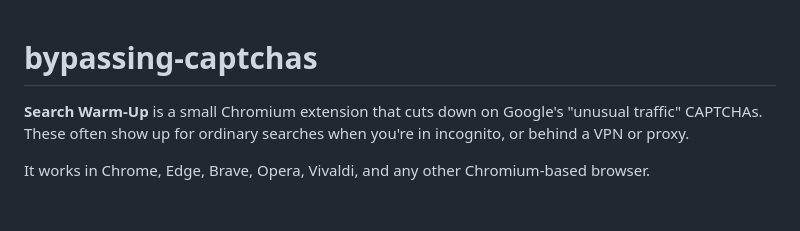
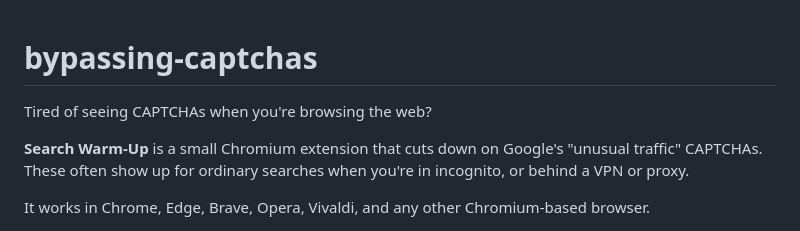
Before and after one commit to aayaansingal/Search-Warm-Up, a Markdown page: README.md, the part around the change. Rendered like a GitHub page; blank space fills up the shorter version.

Commit message:
Add introduction about CAPTCHAs and extension purpose
Added a brief introduction about CAPTCHAs and the purpose of the Search Warm-Up extension.

```diff
--- a/README.md
+++ b/README.md
@@ -1,4 +1,6 @@
 # bypassing-captchas
+
+Tired of seeing CAPTCHAs when you're browsing the web?
 
 **Search Warm-Up** is a small Chromium extension that cuts down on Google's "unusual traffic" CAPTCHAs. These often show up for ordinary searches when you're in incognito, or behind a VPN or proxy.
 
```
